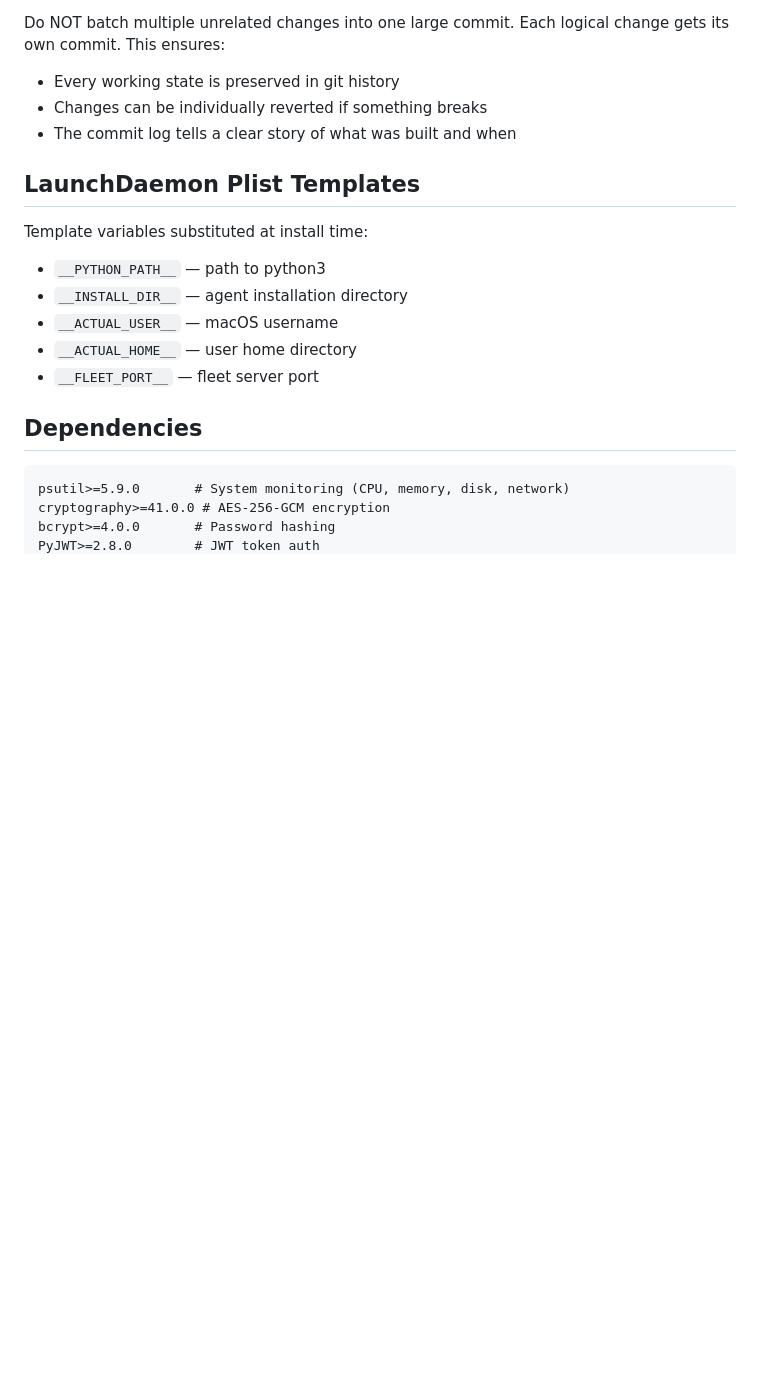
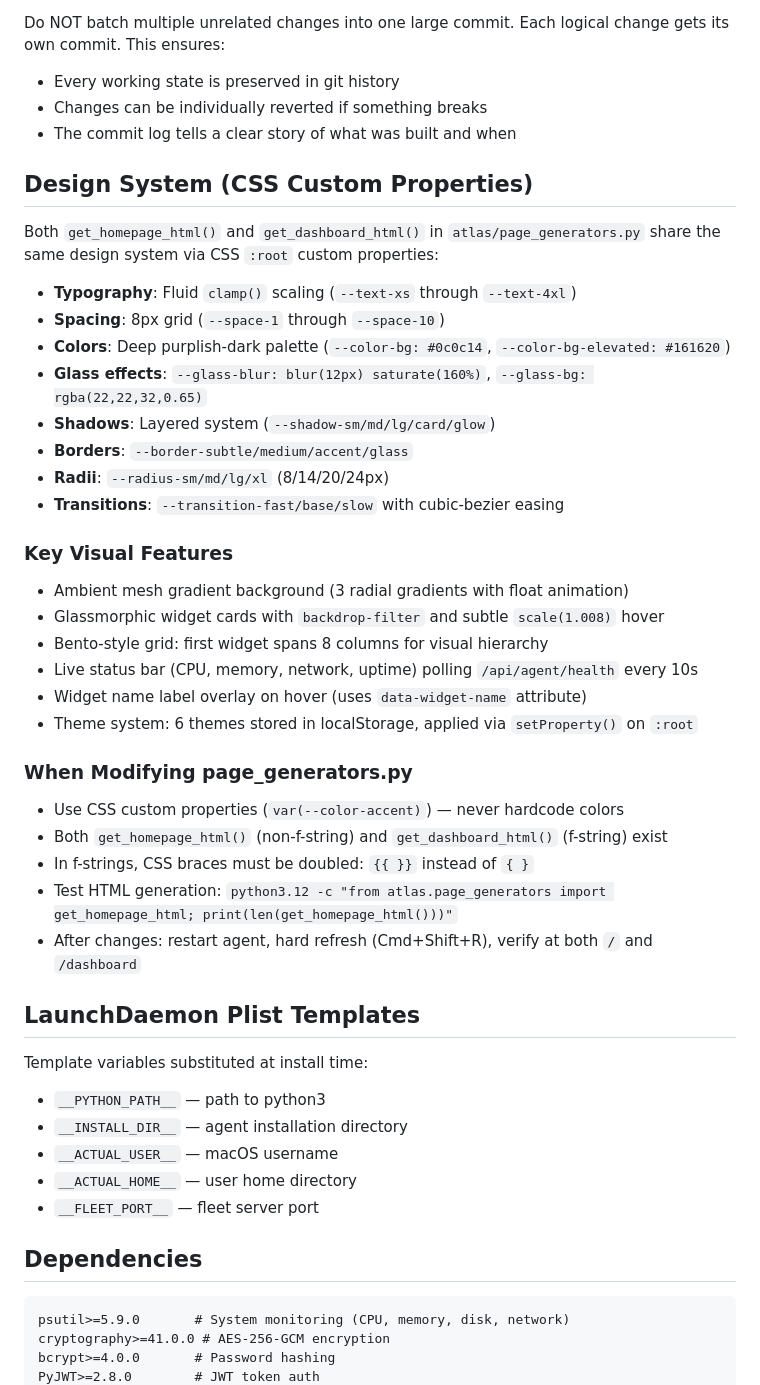
Before and after one commit to sraths91/atlas, a Markdown page: CLAUDE.md, the part around one of its changes. Rendered like a GitHub page; blank space fills up the shorter version.

```diff
--- a/CLAUDE.md
+++ b/CLAUDE.md
@@ -184,6 +209,35 @@ Do NOT batch multiple unrelated changes into one large commit. Each logical chan
 - Changes can be individually reverted if something breaks
 - The commit log tells a clear story of what was built and when
 
+## Design System (CSS Custom Properties)
+
+Both `get_homepage_html()` and `get_dashboard_html()` in `atlas/page_generators.py` share
+the same design system via CSS `:root` custom properties:
+
+- **Typography**: Fluid `clamp()` scaling (`--text-xs` through `--text-4xl`)
+- **Spacing**: 8px grid (`--space-1` through `--space-10`)
+- **Colors**: Deep purplish-dark palette (`--color-bg: #0c0c14`, `--color-bg-elevated: #161620`)
+- **Glass effects**: `--glass-blur: blur(12px) saturate(160%)`, `--glass-bg: rgba(22,22,32,0.65)`
+- **Shadows**: Layered system (`--shadow-sm/md/lg/card/glow`)
+- **Borders**: `--border-subtle/medium/accent/glass`
+- **Radii**: `--radius-sm/md/lg/xl` (8/14/20/24px)
+- **Transitions**: `--transition-fast/base/slow` with cubic-bezier easing
+
+### Key Visual Features
+- Ambient mesh gradient background (3 radial gradients with float animation)
+- Glassmorphic widget cards with `backdrop-filter` and subtle `scale(1.008)` hover
+- Bento-style grid: first widget spans 8 columns for visual hierarchy
+- Live status bar (CPU, memory, network, uptime) polling `/api/agent/health` every 10s
+- Widget name label overlay on hover (uses `data-widget-name` attribute)
+- Theme system: 6 themes stored in localStorage, applied via `setProperty()` on `:root`
+
+### When Modifying page_generators.py
+- Use CSS custom properties (`var(--color-accent)`) — never hardcode colors
+- Both `get_homepage_html()` (non-f-string) and `get_dashboard_html()` (f-string) exist
+- In f-strings, CSS braces must be doubled: `{{ }}` instead of `{ }`
+- Test HTML generation: `python3.12 -c "from atlas.page_generators import get_homepage_html; print(len(get_homepage_html()))"`
+- After changes: restart agent, hard refresh (Cmd+Shift+R), verify at both `/` and `/dashboard`
+
 ## LaunchDaemon Plist Templates
 
 Template variables substituted at install time:
```
Also changed, not shown: other parts of CLAUDE.md (+31 -6 lines).
